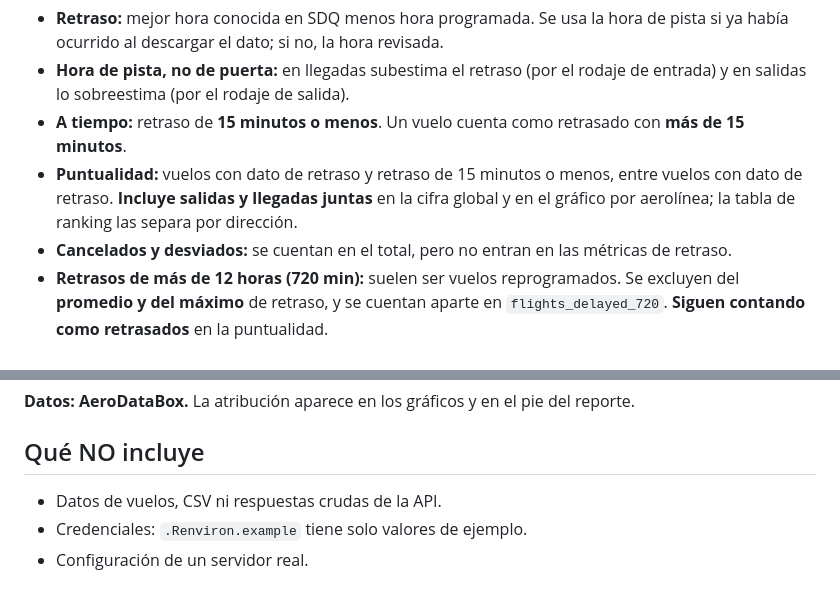
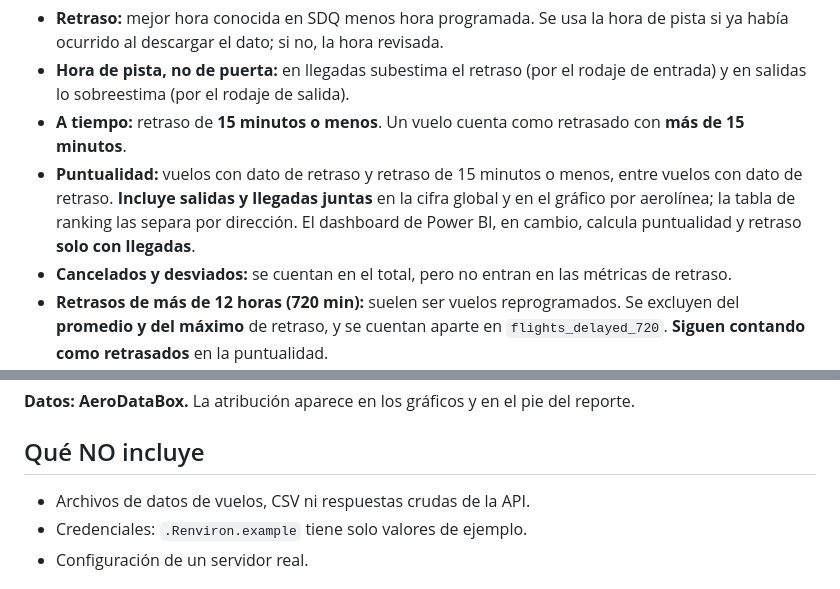
Before and after one commit to wilquinterrero/monitor-vuelos-sdq, a Markdown page: README.md, 2 parts joined by grey strips. Drawn GitHub-style.

```diff
--- a/README.md
+++ b/README.md
@@ -82,7 +83,8 @@ Un **día** es la fecha local de RD de la hora programada del vuelo en SDQ.
   minutos**.
 - **Puntualidad:** vuelos con dato de retraso y retraso de 15 minutos o menos, entre vuelos con dato
   de retraso. **Incluye salidas y llegadas juntas** en la cifra global y en el gráfico por aerolínea;
-  la tabla de ranking las separa por dirección.
+  la tabla de ranking las separa por dirección. El dashboard de Power BI, en cambio, calcula
+  puntualidad y retraso **solo con llegadas**.
 - **Cancelados y desviados:** se cuentan en el total, pero no entran en las métricas de retraso.
 - **Retrasos de más de 12 horas (720 min):** suelen ser vuelos reprogramados. Se excluyen del
   **promedio y del máximo** de retraso, y se cuentan aparte en `flights_delayed_720`. **Siguen
@@ -113,7 +115,7 @@ usarlo o de publicar datos.
 
 ## Qué NO incluye
 
-- Datos de vuelos, CSV ni respuestas crudas de la API.
+- Archivos de datos de vuelos, CSV ni respuestas crudas de la API.
 - Credenciales: `.Renviron.example` tiene solo valores de ejemplo.
 - Configuración de un servidor real.
 
```
Also changed, not shown: other parts of README.md (+14 -7 lines), docs/img/correo.png (added), docs/img/dashboard_detalle.png (added), docs/img/dashboard_resumen.png (added).
